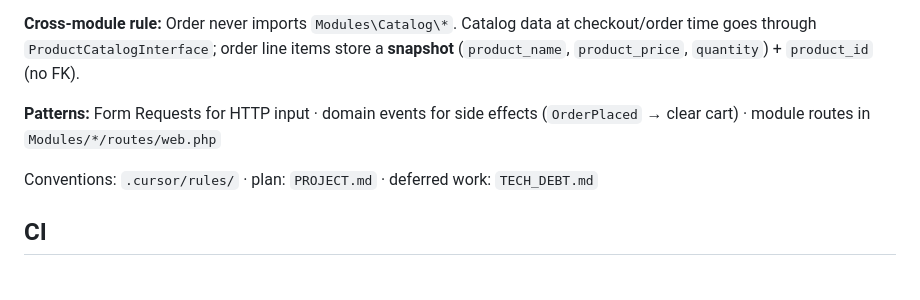
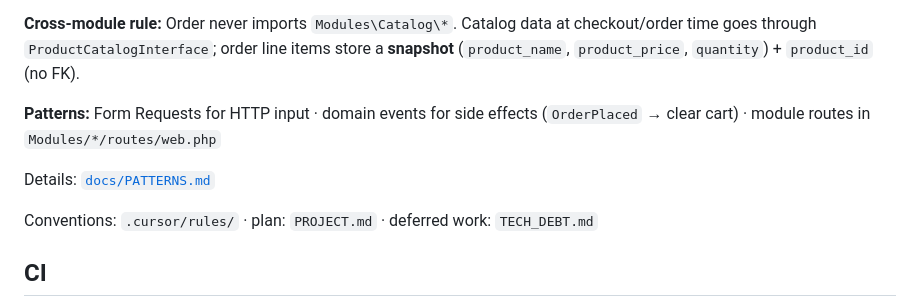
Before and after one commit to itser/merchanto-eshop, a Markdown page: README.md, the part around the change. Rendered like a GitHub page; blank space fills up the shorter version.

Commit message:
Add architecture patterns documentation

```diff
--- a/README.md
+++ b/README.md
@@ -119,6 +119,8 @@ Modules/Catalog          Modules/Order
 
 **Patterns:** Form Requests for HTTP input · domain events for side effects (`OrderPlaced` → clear cart) · module routes in `Modules/*/routes/web.php`
 
+Details: [`docs/PATTERNS.md`](docs/PATTERNS.md)
+
 Conventions: `.cursor/rules/` · plan: `PROJECT.md` · deferred work: `TECH_DEBT.md`
 
 ## CI
```
Also changed, not shown: TECH_DEBT.md (+2 -4 lines), docs/PATTERNS.md (added, +96 -0 lines).
